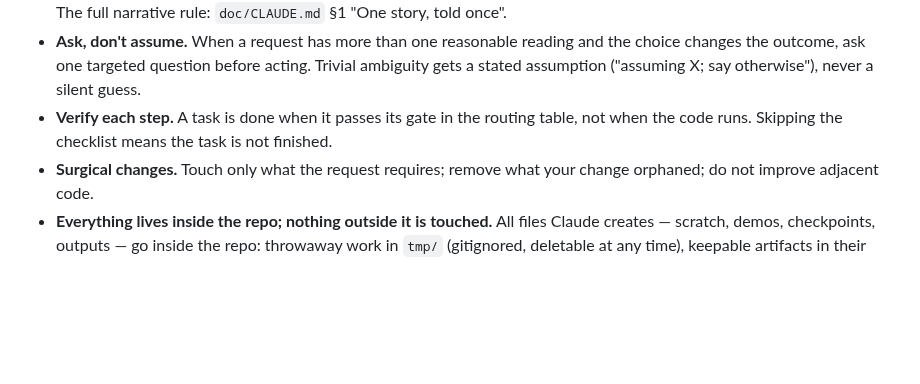
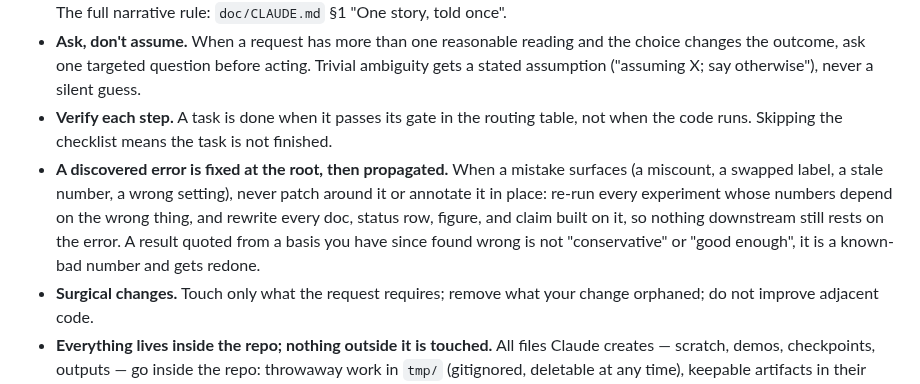
Before and after one commit to KevinZhoutianyi/research_template, a Markdown page: CLAUDE.md, the part around the change. Drawn GitHub-style; blank space fills up the shorter version.

Commit message:
Add behavior rule: a discovered error is fixed at the root, then propagated
Co-Authored-By: Claude Opus 4.8 <noreply@anthropic.com>

```diff
--- a/CLAUDE.md
+++ b/CLAUDE.md
@@ -52,6 +52,12 @@ CLAUDE.md files.
   assumption ("assuming X; say otherwise"), never a silent guess.
 - **Verify each step.** A task is done when it passes its gate in the routing table, not when
   the code runs. Skipping the checklist means the task is not finished.
+- **A discovered error is fixed at the root, then propagated.** When a mistake surfaces (a
+  miscount, a swapped label, a stale number, a wrong setting), never patch around it or annotate
+  it in place: re-run every experiment whose numbers depend on the wrong thing, and rewrite every
+  doc, status row, figure, and claim built on it, so nothing downstream still rests on the error.
+  A result quoted from a basis you have since found wrong is not "conservative" or "good enough",
+  it is a known-bad number and gets redone.
 - **Surgical changes.** Touch only what the request requires; remove what your change orphaned;
   do not improve adjacent code.
 - **Everything lives inside the repo; nothing outside it is touched.** All files Claude
```
